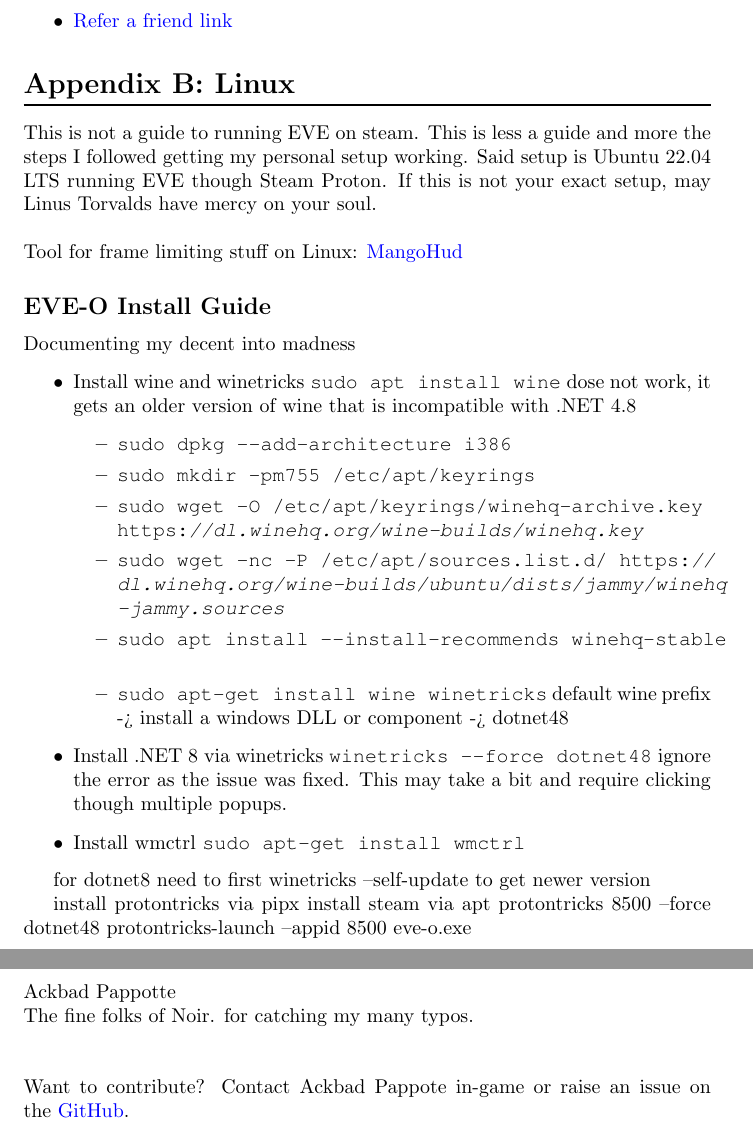
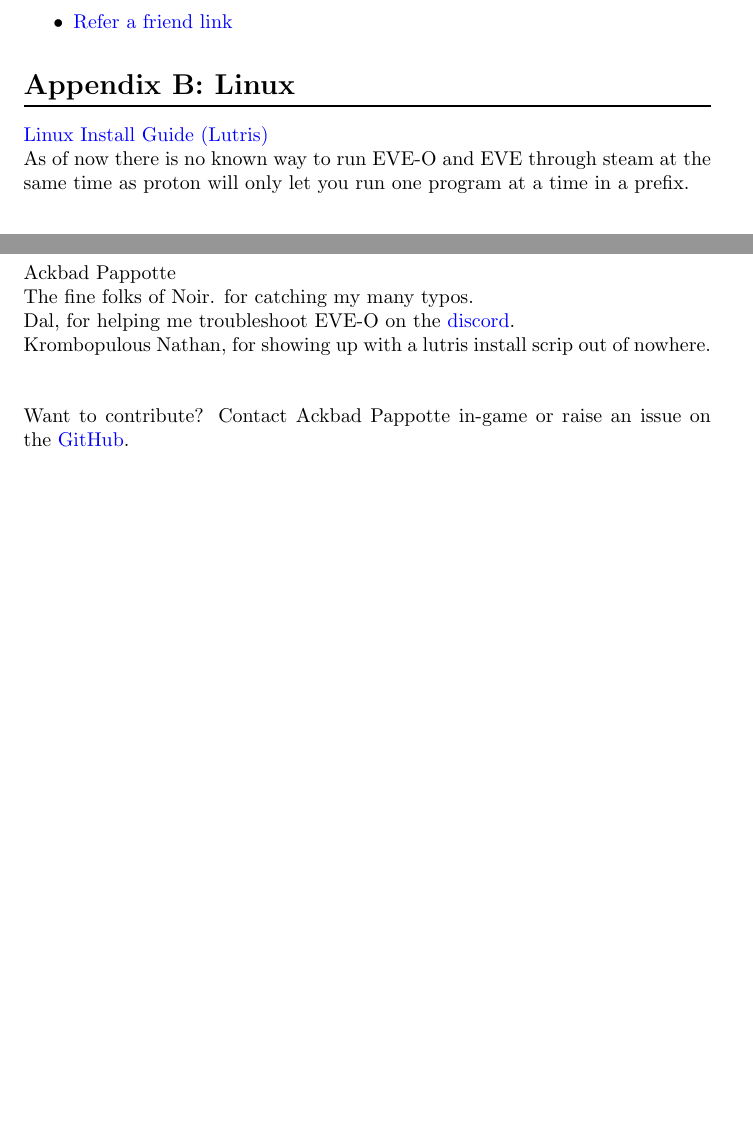
Before and after one commit to AckbadP/eve-multi-guide, a LaTeX document (multiboxing.tex): two parts of pages 25 and 27 of 28 before the commit and two parts of pages 25 and 26 of 27 after it, joined at a grey line, cut so that both start at the same text, the shorter picture padded with empty space. Compiled offline with pdfLaTeX.

Commit message:
added link to new guide for eve-o on linuix

```diff
--- a/multiboxing.tex
+++ b/multiboxing.tex
@@ -782,35 +782,26 @@
 \end{itemize}
 
 \section*{Appendix B: Linux}
-This is not a guide to running EVE on steam. This is less a guide and more the steps I followed getting my personal setup working. Said setup is
-Ubuntu 22.04 LTS running EVE though Steam Proton. If this is not your exact setup, may Linus Torvalds have mercy on your soul.
-\\
-\\
-Tool for frame limiting stuff on Linux: \href{https://github.com/flightlessmango/MangoHud}{MangoHud}
+\href{https://www.reddit.com/r/Eve/comments/1hqjm4a/linux_lutris_eve_online_eveo_preview/}{Linux Install Guide (Lutris)}\\
+As of now there is no known way to run EVE-O and EVE through steam at the same time as proton will only let you run one program
+at a time in a prefix.
 
-\subsection*{EVE-O Install Guide}
-Documenting my decent into madness
-\begin{itemize}
-  \item Install wine and winetricks \lstinline{sudo apt install wine} dose not work, it gets an older version of wine that is incompatible with .NET 4.8
-  \begin{itemize}
-    \item \lstinline{sudo dpkg --add-architecture i386}
-    \item \lstinline{sudo mkdir -pm755 /etc/apt/keyrings}
-    \item \lstinline{sudo wget -O /etc/apt/keyrings/winehq-archive.key https://dl.winehq.org/wine-builds/winehq.key}
-    \item \lstinline{sudo wget -nc -P /etc/apt/sources.list.d/ https://dl.winehq.org/wine-builds/ubuntu/dists/jammy/winehq-jammy.sources}
-    \item \lstinline{sudo apt install --install-recommends winehq-stable}
-    \item \lstinline{sudo apt-get install wine winetricks} default wine prefix -> install a windows DLL or component -> dotnet48
-  \end{itemize}
-  \item Install .NET 8 via winetricks \lstinline{winetricks --force dotnet48} ignore the error as the issue was fixed. This may take a bit and require
-  clicking though multiple popups.
-  \item Install wmctrl \lstinline{sudo apt-get install wmctrl}
-\end{itemize}
+% TODO: transcribe the setup guide here, and get the new script link when it's moved to github
+% TODO: include bash script to launch EVE-O preview that can be added to the prefix
 
-for dotnet8 need to first winetricks --self-update to get newer version
 
-install protontricks via pipx
-install steam via apt
-protontricks 8500 --force dotnet48
-protontricks-launch --appid 8500 eve-o.exe
+%\subsection*{EVE-O Install Guide}
+%\href{https://www.reddit.com/r/Eve/comments/1hqjm4a/linux_lutris_eve_online_eveo_preview/}{install guide}
+%The above link describes the process, but I'll write out the basic process here as well in case it doesn't work.
+%\begin{enumerate}
+%  \item Install \href{https://lutris.net/}{Lutris}
+%  \item Install EVE via the script \href{https://www.reddit.com/r/Eve/comments/1hqjm4a/linux_lutris_eve_online_eveo_preview/}{linked here} or do the following: \\
+%    \begin{enumerate}
+%      \item Install the Dec. 2023 release of the \href{https://lutris.net/games/eve-online/}{EVE Launcher}
+%      \item
+%    \end{enumerate}
+%  \item
+%\end{enumerate}
 
 \section*{Appendix C: Mac}
 I've never run EVE on a Mac, if you have any insights to share please reach out.
@@ -828,10 +819,12 @@
 \subsection*{Acknowledgments}
 Ackbad Pappotte\\
 The fine folks of Noir. for catching my many typos.\\
+Dal, for helping me troubleshoot EVE-O on the \href{https://discord.gg/xYt8R9AFXB}{discord}. \\
+Krombopulous Nathan, for showing up with a lutris install scrip out of nowhere. \\
 \\
 \\
-Want to contribute? Contact Ackbad Pappote in-game or raise an issue on the \href{https://github.com/AckbadP/eve-multi-guide}{GitHub}.
-
+Want to contribute? Contact Ackbad Pappotte in-game or raise an issue on the \href{https://github.com/AckbadP/eve-multi-guide}{GitHub}.
+\\
 %\subsection*{Changelog}
 
 
```
Also changed, not shown: multiboxing.pdf, 5 other files.
